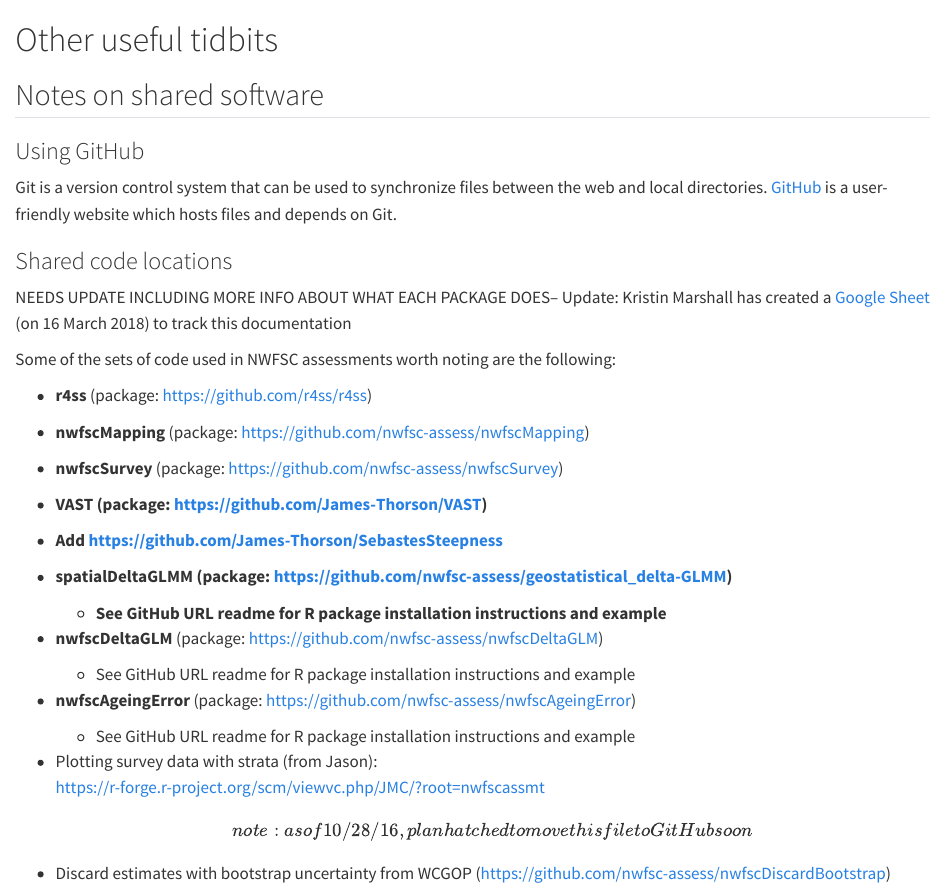
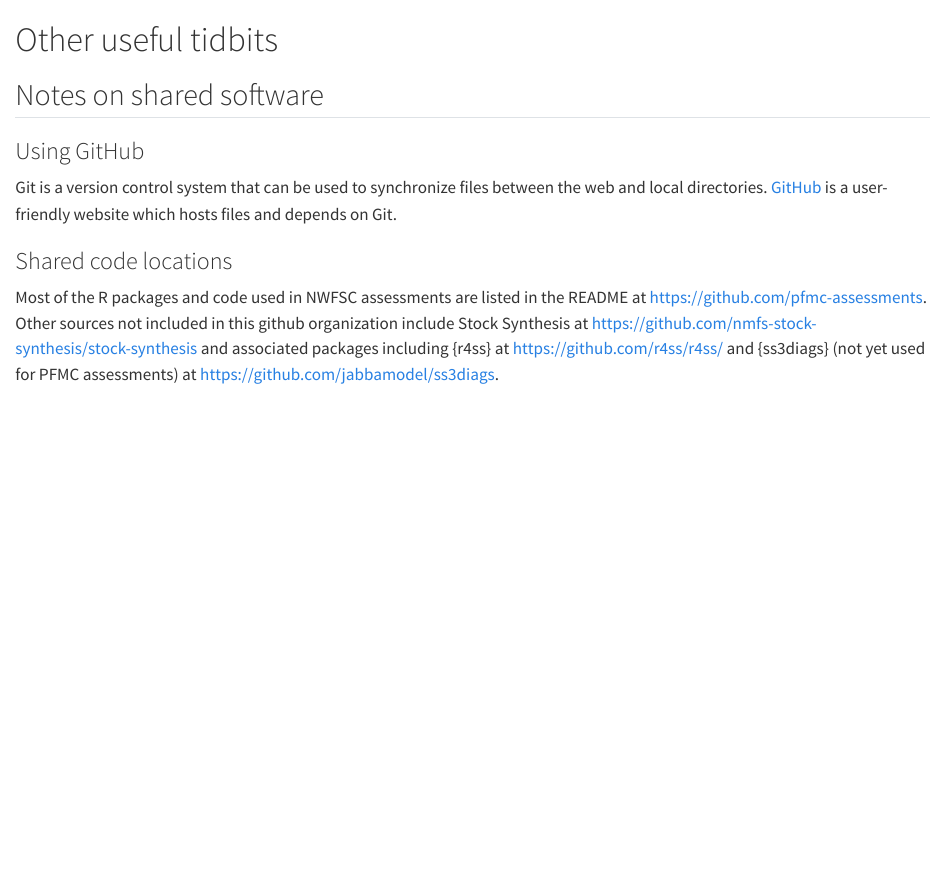
Before and after one commit to pfmc-assessments/pfmc_assessment_handbook, a Quarto document (05-other.qmd): the page in a window 1100 px wide, from its top. Rendered offline with R 4.5, knitr and Pandoc in place of Quarto, with nearby package versions.

Commit message:
update obsolete shared code info

```diff
--- a/05-other.qmd
+++ b/05-other.qmd
@@ -8,34 +8,4 @@ Git is a version control system that can be used to synchronize files between th
 
 ### Shared code locations
 
-NEEDS UPDATE INCLUDING MORE INFO ABOUT WHAT EACH PACKAGE DOES-- Update: Kristin Marshall has created a [Google Sheet](https://docs.google.com/spreadsheets/d/1uMIYenXJPAB7JP0xd2QWghhFT1fhJM1e_TN8NOzd35w/edit#gid=0) (on 16 March 2018) to track this documentation
-
-Some of the sets of code used in NWFSC assessments worth noting are the following:
-
--   **r4ss** (package: <https://github.com/r4ss/r4ss>)
-
--   **nwfscMapping** (package: <https://github.com/nwfsc-assess/nwfscMapping>)
-
--   **nwfscSurvey** (package: <https://github.com/nwfsc-assess/nwfscSurvey>)
-
--   **VAST (package: <https://github.com/James-Thorson/VAST>)**
-
--   **Add <https://github.com/James-Thorson/SebastesSteepness>**
-
--   **spatialDeltaGLMM (package: <https://github.com/nwfsc-assess/geostatistical_delta-GLMM>)**
-
-    -   **See GitHub URL readme for R package installation instructions and example**
-
--   **nwfscDeltaGLM** (package: <https://github.com/nwfsc-assess/nwfscDeltaGLM>)
-
-    -   See GitHub URL readme for R package installation instructions and example
-
--   **nwfscAgeingError** (package: <https://github.com/nwfsc-assess/nwfscAgeingError>)
-
-    -   See GitHub URL readme for R package installation instructions and example
-
--   Plotting survey data with strata (from Jason):\
-    [https://r-forge.r-project.org/scm/viewvc.php/JMC/?root=nwfscassmt\
-    ](https://r-forge.r-project.org/scm/viewvc.php/JMC/?root=nwfscassmt)\[note: as of 10/28/16, plan hatched to move this file to GitHub soon\]
-
--   Discard estimates with bootstrap uncertainty from WCGOP (<https://github.com/nwfsc-assess/nwfscDiscardBootstrap>)
+Most of the R packages and code used in NWFSC assessments are listed in the README at https://github.com/pfmc-assessments. Other sources not included in this github organization include Stock Synthesis at https://github.com/nmfs-stock-synthesis/stock-synthesis and associated packages including {r4ss} at https://github.com/r4ss/r4ss/ and {ss3diags} (not yet used for PFMC assessments) at https://github.com/jabbamodel/ss3diags.
```
